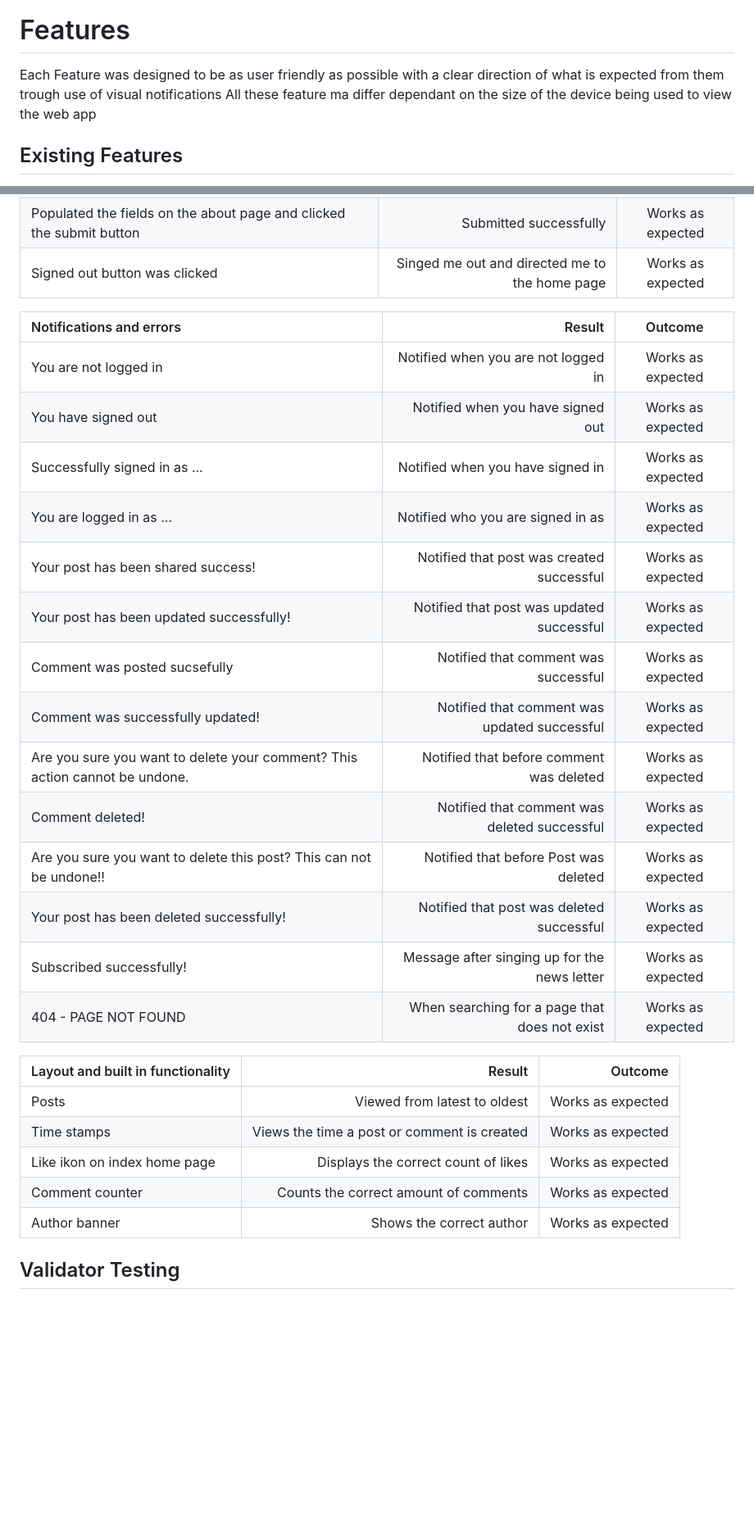
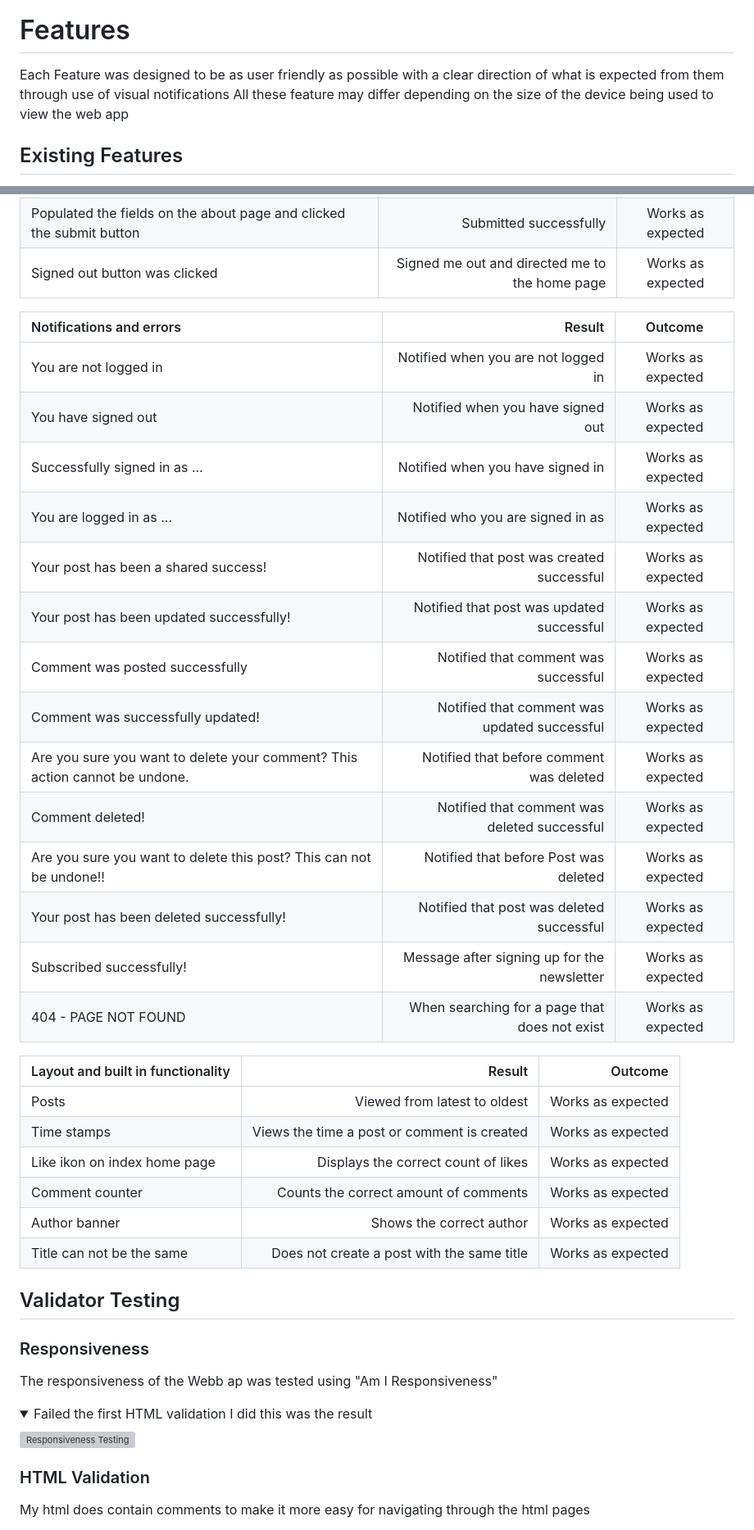
Before and after one commit to IainJackson90/pp4-holiday-dreams, a Markdown page: README.md, 2 parts joined by grey strips. Shown: that part at 82% size. GitHub-like rendering; folded sections open; blank space fills up the shorter version; grey boxes are pictures that could not be loaded.

```diff
--- a/README.md
+++ b/README.md
@@ -236,8 +236,8 @@ I used three colors in this web App and tried sticking to the 60, 30, 10 rule of
 
 # Features
 
-Each Feature was designed to be as user friendly as possible with a clear direction of what is expected from them trough use of visual notifications
-All these feature ma differ dependant on the size of the device being used to view the web app
+Each Feature was designed to be as user friendly as possible with a clear direction of what is expected from them through use of visual notifications
+All these feature may differ depending on the size of the device being used to view the web app
 
 ## Existing Features
 
@@ -484,7 +485,7 @@ The testing will be done manually
 | Clicked on the delete button on the comments | Deleted the comment | Works as expected |
 | Clicked on the edit button on the comments | could edit the comment | Works as expected |
 | Populated the fields on the about page and clicked the submit button | Submitted successfully | Works as expected |
-| Signed out button was clicked | Singed me out and directed me to the home page | Works as expected |
+| Signed out button was clicked | Signed me out and directed me to the home page | Works as expected |
 
 
 | Notifications and errors | Result | Outcome |
@@ -493,15 +494,15 @@ The testing will be done manually
 | You have signed out | Notified when you have signed out | Works as expected |
 | Successfully signed in as ... | Notified when you have signed in | Works as expected |
 | You are logged in as ... | Notified who you are signed in as | Works as expected |
-| Your post has been shared success! | Notified that post was created successful | Works as expected |
+| Your post has been a shared success! | Notified that post was created successful | Works as expected |
 | Your post has been updated successfully! | Notified that post was updated successful | Works as expected |
-| Comment was posted sucsefully | Notified that comment was successful | Works as expected |
+| Comment was posted successfully | Notified that comment was successful | Works as expected |
 | Comment was successfully updated! | Notified that comment was updated successful | Works as expected |
 | Are you sure you want to delete your comment? This action cannot be undone. | Notified that before comment was deleted | Works as expected |
 | Comment deleted! | Notified that comment was deleted successful | Works as expected |
 | Are you sure you want to delete this post? This can not be undone!!  | Notified that before Post was deleted | Works as expected |
 | Your post has been deleted successfully! | Notified that post was deleted successful | Works as expected |
-| Subscribed successfully! | Message after singing up for the news letter | Works as expected |
+| Subscribed successfully! | Message after signing up for the newsletter | Works as expected |
 | 404 - PAGE NOT FOUND | When searching for a page that does not exist | Works as expected |
 
 
@@ -511,8 +512,24 @@ The testing will be done manually
 | Time stamps | Views the time a post or comment is created | Works as expected|
 | Like ikon on index home page | Displays the correct count of likes | Works as expected|
 | Comment counter | Counts the correct amount of comments | Works as expected |
-| Author banner | Shows the correct author |Works as expected|
+| Author banner | Shows the correct author | Works as expected |
+| Title can not be the same | Does not create a post with the same title | Works as expected |
 
 
 ## Validator Testing
 
+### Responsiveness
+
+The responsiveness of the Webb ap was tested using "Am I Responsiveness"
+
+<details>
+<summary> Failed the first HTML validation I did this was the result
+</summary>
+
+![Responsiveness Testing](assets/images/amiresponsive.png)
+</details>
+
+### HTML Validation
+
+My html does contain comments to make it more easy for navigating through the html pages
+
```
Also changed, not shown: other parts of README.md (+102 -66 lines), TESTING.md (added), assets/images/cssvalidation.png (added), assets/images/htmlerror.png (added), assets/images/htmlnoerror.png (added), assets/images/javascriptvalidation.png (added), assets/images/pythonvalidation.PNG (added), 10 other files.
